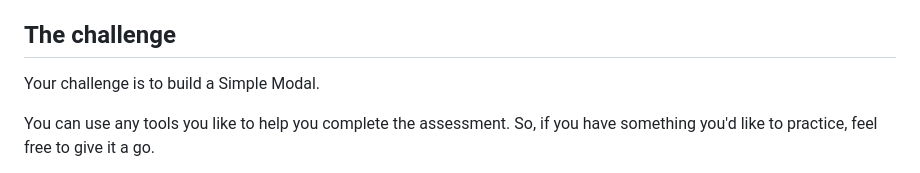
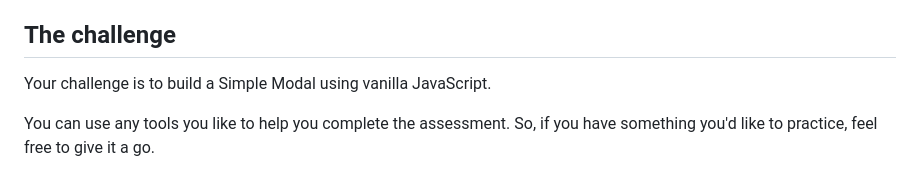
Before and after one commit to Team-Frontend-Lab/simple-modal, a Markdown page: README.md, the part around the change. Drawn GitHub-style.

```diff
--- a/README.md
+++ b/README.md
@@ -12,7 +12,7 @@ Thanks for checking out this frontend assessment.
 
 ## The challenge
 
-Your challenge is to build a Simple Modal.
+Your challenge is to build a Simple Modal using vanilla JavaScript.
 
 You can use any tools you like to help you complete the assessment. So, if you have something you'd like to practice, feel free to give it a go.
 
```
